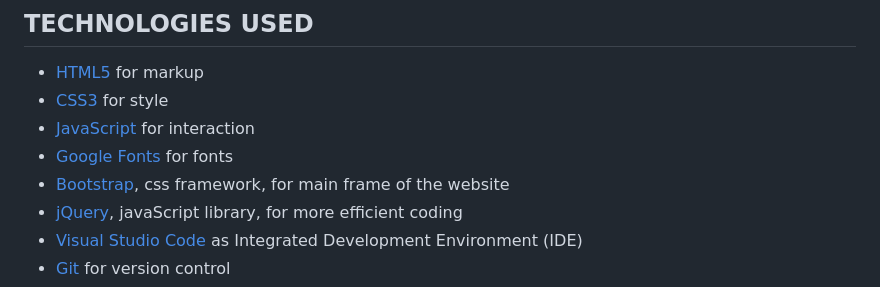
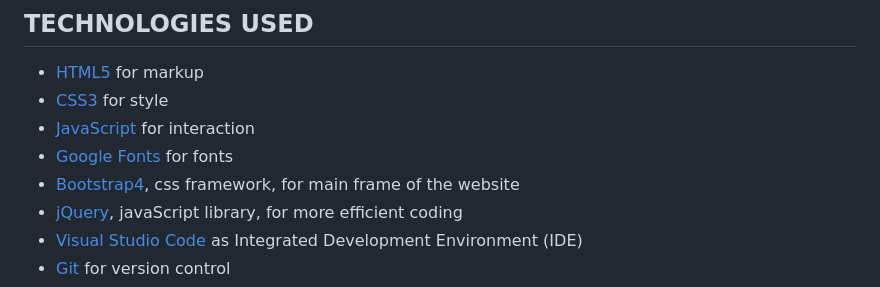
Before and after one commit to Toto-Kotaro-Tanaka/ms2-speed-typing-game, a Markdown page: README.md, the part around the change. Drawn GitHub-style.

```diff
--- a/README.md
+++ b/README.md
@@ -124,7 +124,7 @@ Courgette, which is similar type of font of the logo, is used for menu to show t
 * [CSS3](https://en.wikipedia.org/wiki/CSS) for style
 * [JavaScript](https://en.wikipedia.org/wiki/JavaScript) for interaction
 * [Google Fonts](https://fonts.google.com/) for fonts
-* [Bootstrap](https://getbootstrap.com/), css framework, for main frame of the website
+* [Bootstrap4](https://getbootstrap.com/), css framework, for main frame of the website
 * [jQuery](https://jquery.com/), javaScript library, for more efficient coding
 * [Visual Studio Code](https://code.visualstudio.com/) as Integrated Development Environment (IDE)
 * [Git](https://git-scm.com/) for version control
```
Also changed, not shown: assets/images/logo.png (added), 3 other files.
